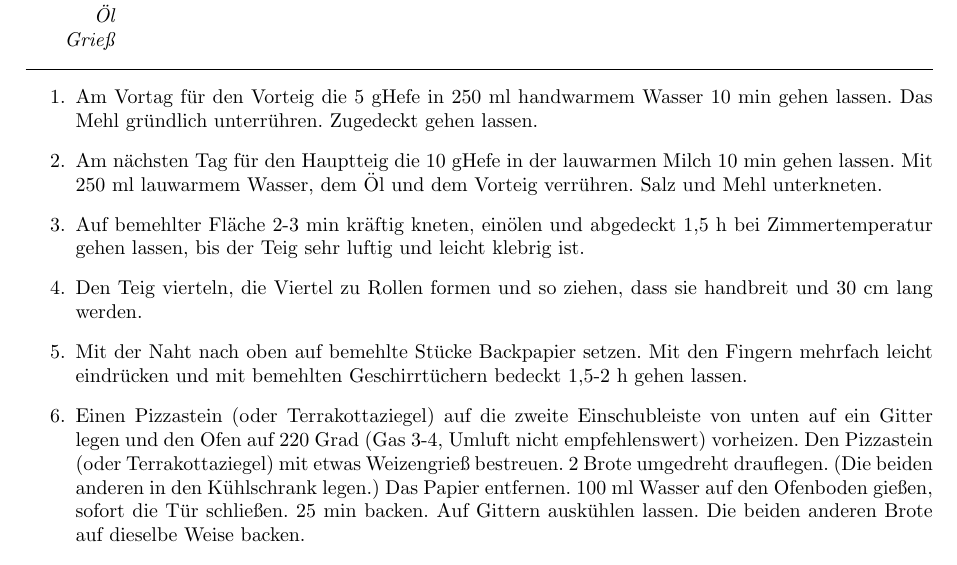
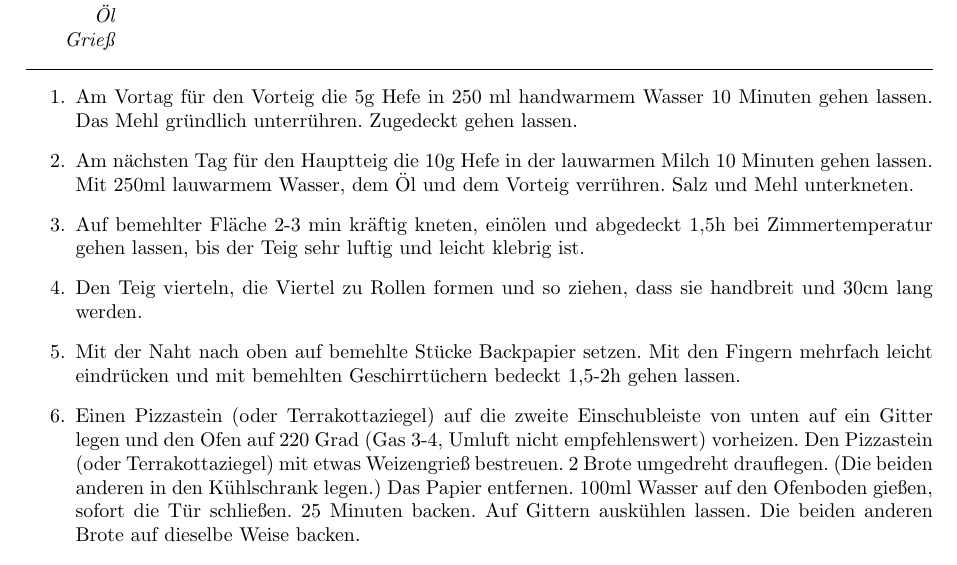
Before and after one commit to plaetzchen/Rezepte, a LaTeX document (rezepte.tex, which reads bread.tex): part of page 15 of 15, cut so that both start at the same text. Compiled offline with pdfLaTeX.

Commit message:
Fixed some typos and stuff

```diff
--- a/bread.tex
+++ b/bread.tex
@@ -16,16 +16,16 @@
 	\end{tabular}
 }
 \begin{enumerate}
-\item	Am Vortag f"ur den Vorteig die 5 \gram Hefe in 250 ml handwarmem Wasser 10 min gehen 		lassen. Das Mehl gr"undlich unterr"uhren. Zugedeckt gehen lassen.
-\item   	Am n"achsten Tag f"ur den Hauptteig die 10 \gram Hefe in der lauwarmen Milch 10 min gehen lassen. Mit 250 ml lauwarmem Wasser, dem "Ol und dem Vorteig verr"uhren. Salz und 		Mehl unterkneten.
+\item	Am Vortag f"ur den Vorteig die 5g Hefe in 250 ml handwarmem Wasser 10 Minuten gehen 		lassen. Das Mehl gr"undlich unterr"uhren. Zugedeckt gehen lassen.
+\item   	Am n"achsten Tag f"ur den Hauptteig die 10g Hefe in der lauwarmen Milch 10 Minuten gehen lassen. Mit 250ml lauwarmem Wasser, dem "Ol und dem Vorteig verr"uhren. Salz und 		Mehl unterkneten.
 \item
-Auf bemehlter Fl"ache 2-3 min kr"aftig kneten, ein"olen und abgedeckt 1,5 h bei Zimmertemperatur gehen lassen, bis der Teig sehr luftig und leicht klebrig ist.
+Auf bemehlter Fl"ache 2-3 min kr"aftig kneten, ein"olen und abgedeckt 1,5h bei Zimmertemperatur gehen lassen, bis der Teig sehr luftig und leicht klebrig ist.
 \item
-Den Teig vierteln, die Viertel zu Rollen formen und so ziehen, dass sie handbreit und 30 cm lang werden.
+Den Teig vierteln, die Viertel zu Rollen formen und so ziehen, dass sie handbreit und 30cm lang werden.
 \item
-Mit der Naht nach oben auf bemehlte St"ucke Backpapier setzen. Mit den Fingern mehrfach leicht eindr"ucken und mit bemehlten Geschirrt"uchern bedeckt 1,5-2 h gehen lassen.
+Mit der Naht nach oben auf bemehlte St"ucke Backpapier setzen. Mit den Fingern mehrfach leicht eindr"ucken und mit bemehlten Geschirrt"uchern bedeckt 1,5-2h gehen lassen.
 \item
-Einen Pizzastein (oder Terrakottaziegel) auf die zweite Einschubleiste von unten auf ein Gitter legen und den Ofen auf 220 Grad (Gas 3-4, Umluft nicht empfehlenswert) vorheizen. Den Pizzastein (oder Terrakottaziegel) mit etwas Weizengrie"s bestreuen. 2 Brote umgedreht drauflegen. (Die beiden anderen in den K"uhlschrank legen.) Das Papier entfernen. 100 ml Wasser auf den Ofenboden gie"sen, sofort die T"ur schlie"sen. 25 min backen. Auf Gittern ausk"uhlen lassen. Die beiden anderen Brote auf dieselbe Weise backen.
+Einen Pizzastein (oder Terrakottaziegel) auf die zweite Einschubleiste von unten auf ein Gitter legen und den Ofen auf 220 Grad (Gas 3-4, Umluft nicht empfehlenswert) vorheizen. Den Pizzastein (oder Terrakottaziegel) mit etwas Weizengrie"s bestreuen. 2 Brote umgedreht drauflegen. (Die beiden anderen in den K"uhlschrank legen.) Das Papier entfernen. 100ml Wasser auf den Ofenboden gie"sen, sofort die T"ur schlie"sen. 25 Minuten backen. Auf Gittern ausk"uhlen lassen. Die beiden anderen Brote auf dieselbe Weise backen.
 \end{enumerate}
 
 Quelle: \url{http://www.chefkoch.de/rezepte/304983375443/Ciabatta.html}
```
